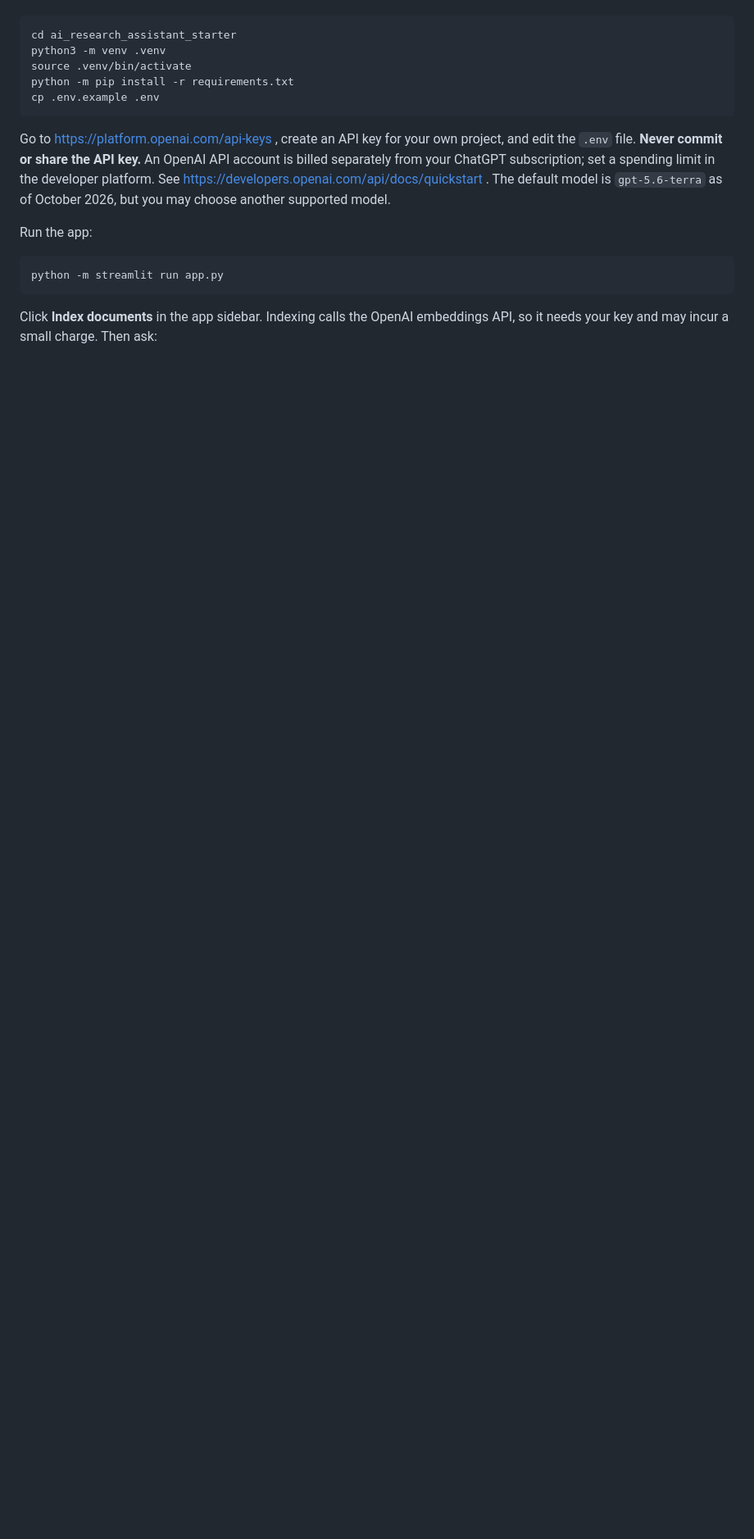
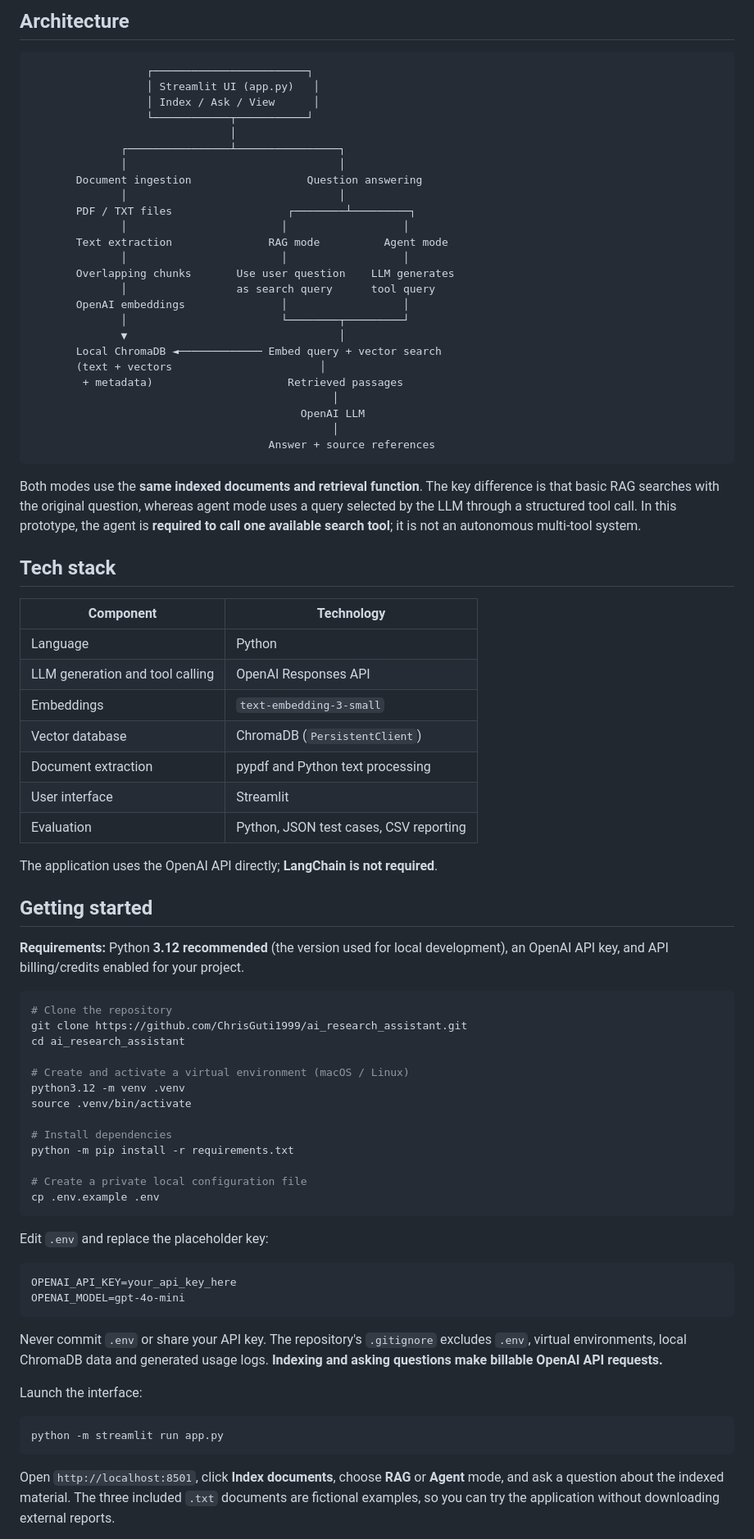
Before and after one commit to ChrisGuti1999/ai_research_assistant, a Markdown page: README.md, the part around one of its changes. Shown at 82% size. Drawn GitHub-style; blank space fills up the shorter version.

````diff
--- a/README.md
+++ b/README.md
@@ -16,19 +26,83 @@ Use Python **3.11 or newer**.
+## Architecture
+
+```text
+                  ┌────────────────────────┐
+                  │ Streamlit UI (app.py)   │
+                  │ Index / Ask / View      │
+                  └────────────┬───────────┘
+                               │
+              ┌────────────────┴────────────────┐
+              │                                 │
+       Document ingestion                  Question answering
+              │                                 │
+       PDF / TXT files                  ┌────────┴─────────┐
+              │                        │                  │
+       Text extraction               RAG mode          Agent mode
+              │                        │                  │
+       Overlapping chunks       Use user question    LLM generates
+              │                 as search query      tool query
+       OpenAI embeddings               │                  │
+              │                        └────────┬─────────┘
+              ▼                                 │
+       Local ChromaDB ◄───────────── Embed query + vector search
+       (text + vectors                       │
+        + metadata)                     Retrieved passages
+                                               │
+                                          OpenAI LLM
+                                               │
+                                     Answer + source references
+```
+
+Both modes use the **same indexed documents and retrieval function**. The key difference is that basic RAG searches with the original question, whereas agent mode uses a query selected by the LLM through a structured tool call. In this prototype, the agent is **required to call one available search tool**; it is not an autonomous multi-tool system.
+
+## Tech stack
+
+| Component | Technology |
+| --- | --- |
+| Language | Python |
+| LLM generation and tool calling | OpenAI Responses API |
+| Embeddings | `text-embedding-3-small` |
+| Vector database | ChromaDB (`PersistentClient`) |
+| Document extraction | pypdf and Python text processing |
+| User interface | Streamlit |
+| Evaluation | Python, JSON test cases, CSV reporting |
+
+The application uses the OpenAI API directly; **LangChain is not required**.
+
+## Getting started
+
+**Requirements:** Python **3.12 recommended** (the version used for local development), an OpenAI API key, and API billing/credits enabled for your project.
 
 ```bash
-cd ai_research_assistant_starter
-python3 -m venv .venv
+# Clone the repository
+git clone https://github.com/ChrisGuti1999/ai_research_assistant.git
+cd ai_research_assistant
+
+# Create and activate a virtual environment (macOS / Linux)
+python3.12 -m venv .venv
 source .venv/bin/activate
+
+# Install dependencies
 python -m pip install -r requirements.txt
+
+# Create a private local configuration file
 cp .env.example .env
 ```
 
-Go to https://platform.openai.com/api-keys , create an API key for your own project, and edit the `.env` file. **Never commit or share the API key.** An OpenAI API account is billed separately from your ChatGPT subscription; set a spending limit in the developer platform. See https://developers.openai.com/api/docs/quickstart . The default model is `gpt-5.6-terra` as of October 2026, but you may choose another supported model.
+Edit `.env` and replace the placeholder key:
 
-Run the app:
+```dotenv
+OPENAI_API_KEY=your_api_key_here
+OPENAI_MODEL=gpt-4o-mini
+```
+
+Never commit `.env` or share your API key. The repository's `.gitignore` excludes `.env`, virtual environments, local ChromaDB data and generated usage logs. **Indexing and asking questions make billable OpenAI API requests.**
+
+Launch the interface:
 
 ```bash
 python -m streamlit run app.py
 ```
 
-Click **Index documents** in the app sidebar. Indexing calls the OpenAI embeddings API, so it needs your key and may incur a small charge. Then ask:
+Open `http://localhost:8501`, click **Index documents**, choose **RAG** or **Agent** mode, and ask a question about the indexed material. The three included `.txt` documents are fictional examples, so you can try the application without downloading external reports.
 
````
Also changed, not shown: other parts of README.md (+67 -32 lines), images/agent_demo.png (added), images/rag_demo.png (added).
